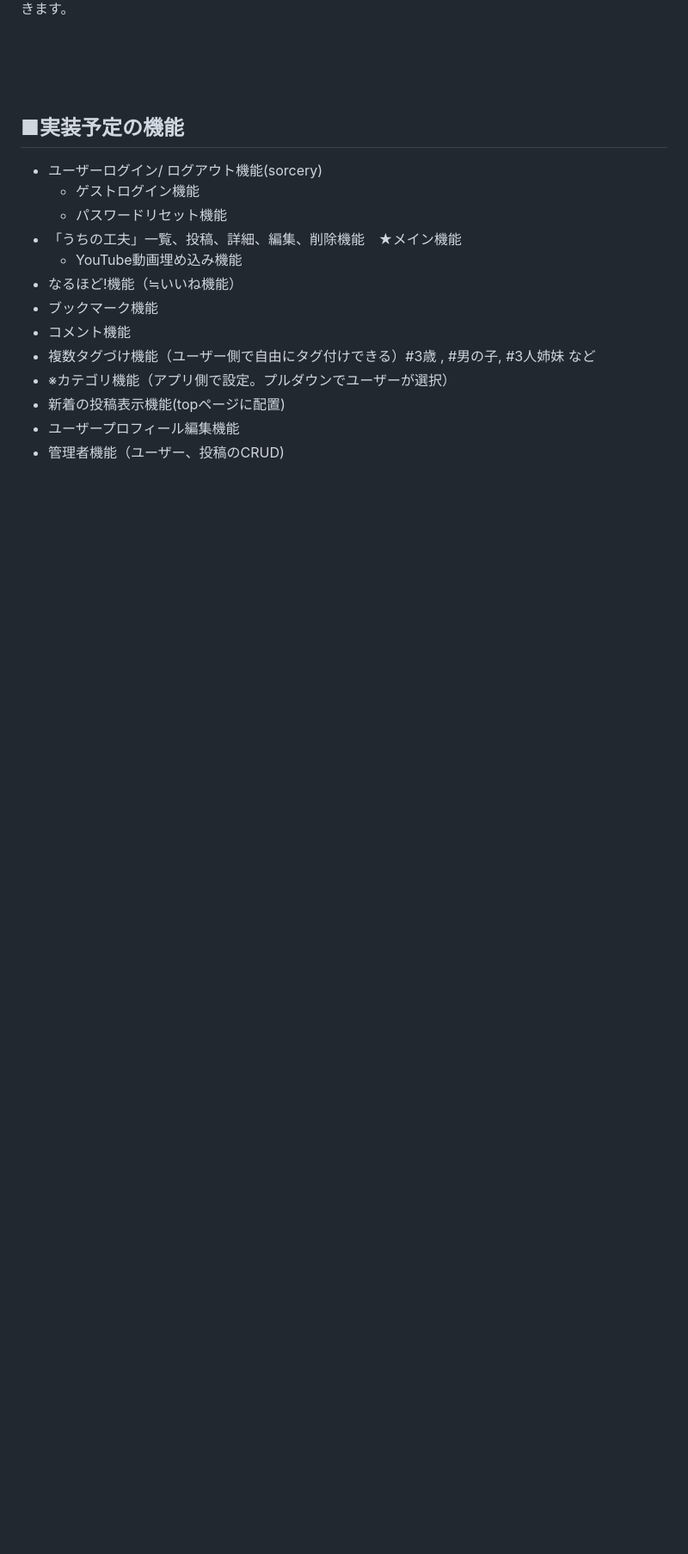
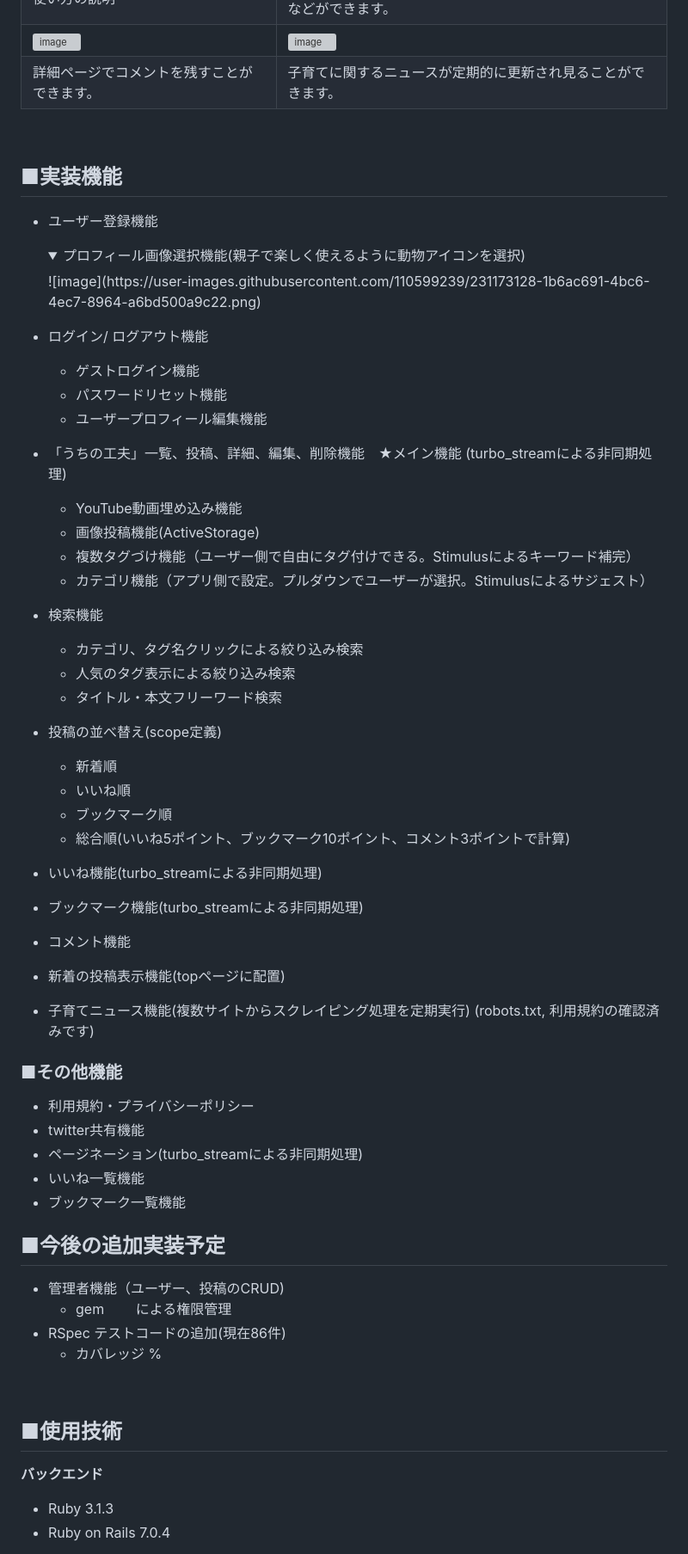
Before and after one commit to Toshiki003/Dressing-for-2-years-old-child, a Markdown page: README.md, the part around one of its changes. Shown at 86% size. Rendered like a GitHub page; folded sections open; blank space fills up the shorter version; grey boxes are pictures that could not be loaded.

```diff
--- a/README.md
+++ b/README.md
@@ -66,25 +65,62 @@ YouTubeの検索キーワードでも、「お風呂　子供　入らない」
 使い方の説明 | 投稿(Post)の新規作成、並べ替え、いいねとブックマークなどができます。
-
-
+![image](https://user-images.githubusercontent.com/110599239/231168108-12b1d2cf-b99d-448d-ac8a-c575d542f840.png) | ![image](https://user-images.githubusercontent.com/110599239/231167742-0dac47c9-111c-4f95-9815-6723f79b699a.png)
+詳細ページでコメントを残すことができます。 | 子育てに関するニュースが定期的に更新され見ることができます。
 
 
 <br>
-<br>
+
+## ■実装機能
+
+- ユーザー登録機能
+    <details> <summary>プロフィール画像選択機能(親子で楽しく使えるように動物アイコンを選択)</summary>
+      ![image](https://user-images.githubusercontent.com/110599239/231173128-1b6ac691-4bc6-4ec7-8964-a6bd500a9c22.png)
+    </details>
+
+- ログイン/ ログアウト機能
+    - ゲストログイン機能
+    - パスワードリセット機能
+    - ユーザープロフィール編集機能
+- 「うちの工夫」一覧、投稿、詳細、編集、削除機能　★メイン機能 (turbo_streamによる非同期処理)
+    - YouTube動画埋め込み機能
+    - 画像投稿機能(ActiveStorage)
+    - 複数タグづけ機能（ユーザー側で自由にタグ付けできる。Stimulusによるキーワード補完）
+    - カテゴリ機能（アプリ側で設定。プルダウンでユーザーが選択。Stimulusによるサジェスト）
+- 検索機能
+    - カテゴリ、タグ名クリックによる絞り込み検索
+    - 人気のタグ表示による絞り込み検索
+    - タイトル・本文フリーワード検索
+- 投稿の並べ替え(scope定義)
+    - 新着順
+    - いいね順
+    - ブックマーク順
+    - 総合順(いいね5ポイント、ブックマーク10ポイント、コメント3ポイントで計算)
+
+- いいね機能(turbo_streamによる非同期処理)
+- ブックマーク機能(turbo_streamによる非同期処理)
+- コメント機能
+- 新着の投稿表示機能(topページに配置)
+- 子育てニュース機能(複数サイトからスクレイピング処理を定期実行)
+    (robots.txt, 利用規約の確認済みです)
+### ■その他機能
+- 利用規約・プライバシーポリシー
+- twitter共有機能
+- ページネーション(turbo_streamによる非同期処理)
+- いいね一覧機能
+- ブックマーク一覧機能
+
+## ■今後の追加実装予定
+- 管理者機能（ユーザー、投稿のCRUD)
+    - gem 　　による権限管理
+- RSpec テストコードの追加(現在86件)
+    - カバレッジ %
+
+
 <br>
 
-## ■実装予定の機能
+## ■使用技術
+**バックエンド**
+<br>
+- Ruby 3.1.3
+- Ruby on Rails 7.0.4
 
-- ユーザーログイン/ ログアウト機能(sorcery)
-    - ゲストログイン機能
-    - パスワードリセット機能
-- 「うちの工夫」一覧、投稿、詳細、編集、削除機能　★メイン機能
-    - YouTube動画埋め込み機能
-- なるほど!機能（≒いいね機能）
-- ブックマーク機能
-- コメント機能
-- 複数タグづけ機能（ユーザー側で自由にタグ付けできる）#3歳 , #男の子, #3人姉妹 など
-- ※カテゴリ機能（アプリ側で設定。プルダウンでユーザーが選択）
-- 新着の投稿表示機能(topページに配置)
-- ユーザープロフィール編集機能
-- 管理者機能（ユーザー、投稿のCRUD)
 
```
Also changed, not shown: other parts of README.md (+37 -5 lines).
